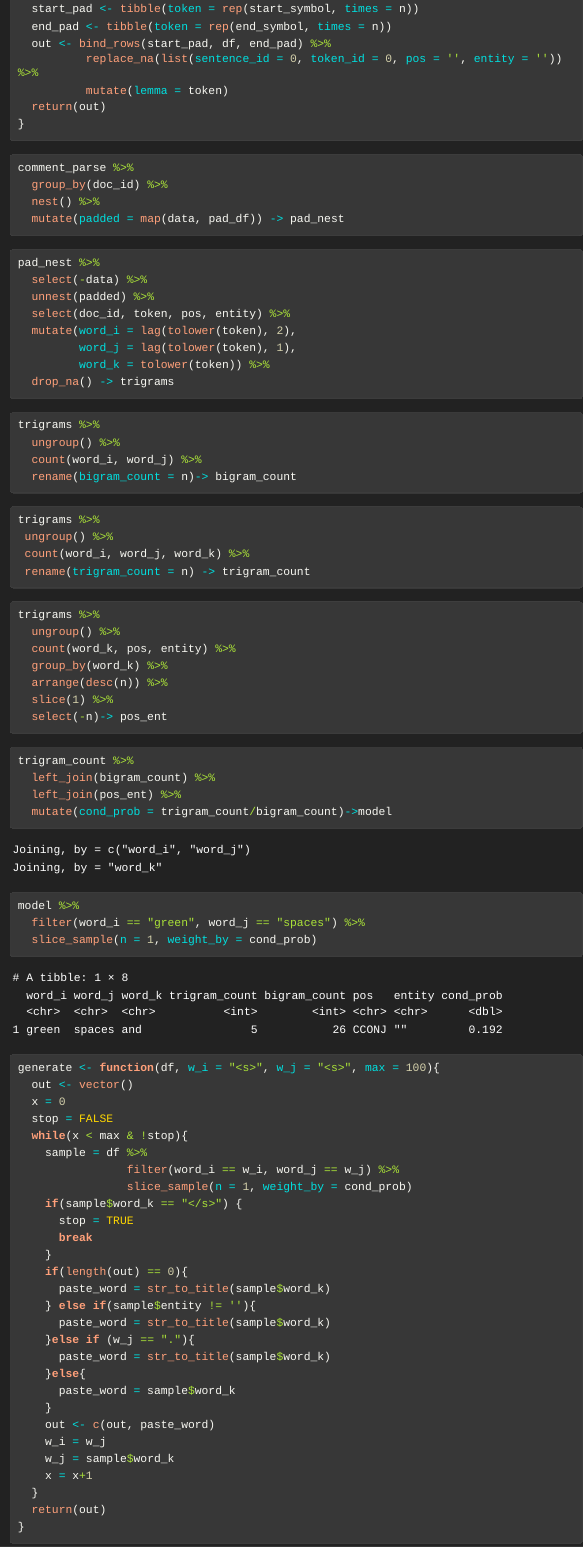
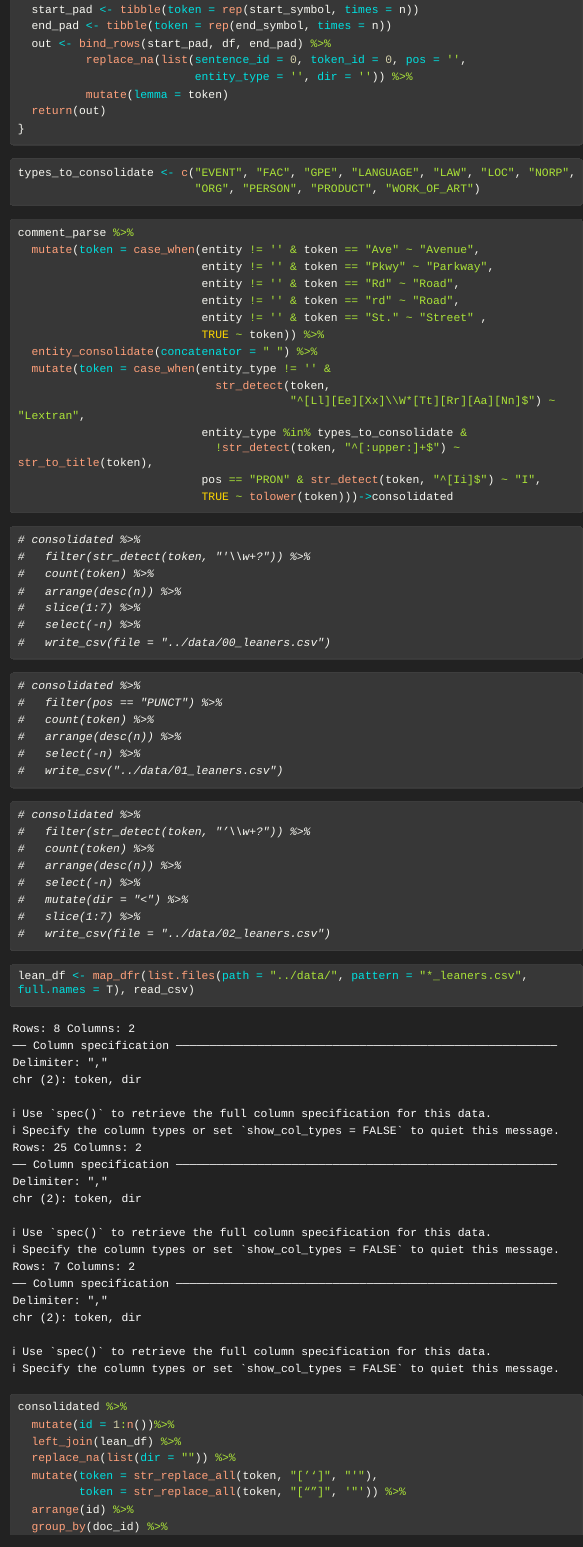
Before and after one commit to rlmead/lex-autocomplete, a Quarto document (model/3gram.qmd): the page in a window 1100 px wide, from 3250 px down before the commit and from 2760 px down after it, so that both start at the same text. The pictures show the output file model/3gram.html that the author committed with the source, opened offline; long lines of code are wrapped.

Commit message:
finalizing trigram model

````diff
--- a/model/3gram.qmd
+++ b/model/3gram.qmd
@@ -116,14 +108,78 @@ pad_df <- function(df, n = 2, start_symbol = "<s>", end_symbol = "</s>"){
   start_pad <- tibble(token = rep(start_symbol, times = n))
   end_pad <- tibble(token = rep(end_symbol, times = n))
   out <- bind_rows(start_pad, df, end_pad) %>%
-          replace_na(list(sentence_id = 0, token_id = 0, pos = '', entity = '')) %>%
+          replace_na(list(sentence_id = 0, token_id = 0, pos = '',
+                          entity_type = '', dir = '')) %>%
           mutate(lemma = token)
   return(out)
 }
 ```
 
 ```{r}
+types_to_consolidate <- c("EVENT", "FAC", "GPE", "LANGUAGE", "LAW", "LOC", "NORP",
+                          "ORG", "PERSON", "PRODUCT", "WORK_OF_ART")
+```
+
+```{r}
 comment_parse %>%
+  mutate(token = case_when(entity != '' & token == "Ave" ~ "Avenue",
+                           entity != '' & token == "Pkwy" ~ "Parkway",
+                           entity != '' & token == "Rd" ~ "Road",
+                           entity != '' & token == "rd" ~ "Road",
+                           entity != '' & token == "St." ~ "Street" ,
+                           TRUE ~ token)) %>%
+  entity_consolidate(concatenator = " ") %>%
+  mutate(token = case_when(entity_type != '' &
+                             str_detect(token,
+                                        "^[Ll][Ee][Xx]\\W*[Tt][Rr][Aa][Nn]$") ~ "Lextran",
+                           entity_type %in% types_to_consolidate &
+                             !str_detect(token, "^[:upper:]+$") ~ str_to_title(token),
+                           pos == "PRON" & str_detect(token, "^[Ii]$") ~ "I",
+                           TRUE ~ tolower(token)))->consolidated
+```
+
+```{r}
+# consolidated %>%
+#   filter(str_detect(token, "'\\w+?")) %>%
+#   count(token) %>%
+#   arrange(desc(n)) %>%
+#   slice(1:7) %>%
+#   select(-n) %>%
+#   write_csv(file = "../data/00_leaners.csv")
+```
+
+```{r}
+# consolidated %>%
+#   filter(pos == "PUNCT") %>%
+#   count(token) %>%
+#   arrange(desc(n)) %>%
+#   select(-n) %>%
+#   write_csv("../data/01_leaners.csv")
+```
+
+```{r}
+# consolidated %>%
+#   filter(str_detect(token, "’\\w+?")) %>%
+#   count(token) %>%
+#   arrange(desc(n)) %>%
+#   select(-n) %>%
+#   mutate(dir = "<") %>%
+#   slice(1:7) %>%
+#   write_csv(file = "../data/02_leaners.csv")
+```
+
+```{r}
+lean_df <- map_dfr(list.files(path = "../data/", pattern = "*_leaners.csv", full.names = T), read_csv)
+```
+
+```{r}
+consolidated %>%
+  mutate(id = 1:n())%>%
+  left_join(lean_df) %>%
+  replace_na(list(dir = "")) %>%
+  mutate(token = str_replace_all(token, "[’‘]", "'"),
+         token = str_replace_all(token, "[“”]", '"')) %>%
+  arrange(id) %>%
   group_by(doc_id) %>%
   nest() %>%
   mutate(padded = map(data, pad_df)) -> pad_nest
@@ -133,8 +189,3 @@ comment_parse %>%
 pad_nest %>%
   select(-data) %>%
   unnest(padded) %>%
-  select(doc_id, token, pos, entity) %>%
-  mutate(word_i = lag(tolower(token), 2),
-         word_j = lag(tolower(token), 1),
-         word_k = tolower(token)) %>%
-  drop_na() -> trigrams
@@ -150,35 +205,23 @@ trigrams %>%
 ```{r}
 trigrams %>%
  ungroup() %>%
- count(word_i, word_j, word_k) %>%
+ count(word_i, word_j, word_k, dir) %>%
  rename(trigram_count = n) -> trigram_count
-```
-
-```{r}
-trigrams %>%
-  ungroup() %>%
-  count(word_k, pos, entity) %>%
-  group_by(word_k) %>%
-  arrange(desc(n)) %>%
-  slice(1) %>%
-  select(-n)-> pos_ent
 ```
 
 ```{r}
 trigram_count %>%
   left_join(bigram_count) %>%
-  left_join(pos_ent) %>%
   mutate(cond_prob = trigram_count/bigram_count)->model
 ```
 
 ```{r}
 model %>%
-  filter(word_i == "green", word_j == "spaces") %>%
-  slice_sample(n = 1, weight_by = cond_prob)
+  filter(word_i == "watersheds", word_j == ".")
 ```
 
 ```{r}
-generate <- function(df, w_i = "<s>", w_j = "<s>", max = 100){
+generate <- function(df, w_i = "<s>", w_j = "<s>", max = 10000){
   out <- vector()
   x = 0
   stop = FALSE
@@ -192,11 +235,8 @@ generate <- function(df, w_i = "<s>", w_j = "<s>", max = 100){
     }
     if(length(out) == 0){
       paste_word = str_to_title(sample$word_k)
-    } else if(sample$entity != ''){
-      paste_word = str_to_title(sample$word_k)
     }else if (w_j == "."){
       paste_word = str_to_title(sample$word_k)
     }else{
       paste_word = sample$word_k
     }
-    out <- c(out, paste_word)
@@ -204,4 +260,3 @@ generate <- function(df, w_i = "<s>", w_j = "<s>", max = 100){
     w_j = sample$word_k
     x = x+1
   }
-  return(out)
````
Also changed, not shown: model/3gram.html, model/3gram.qmd (49 more changed lines), 2 other files.
